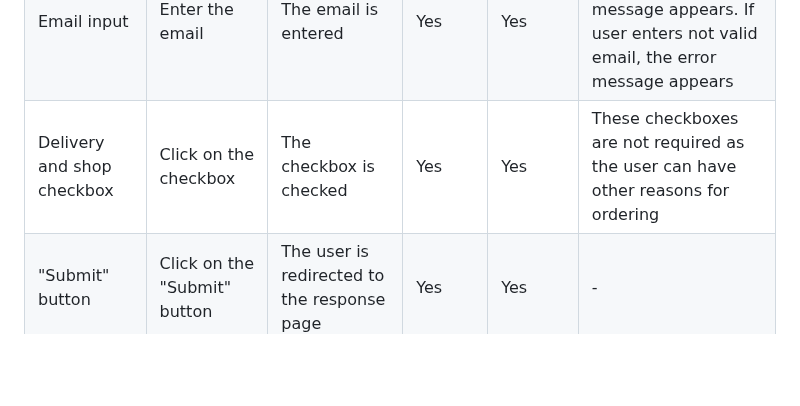
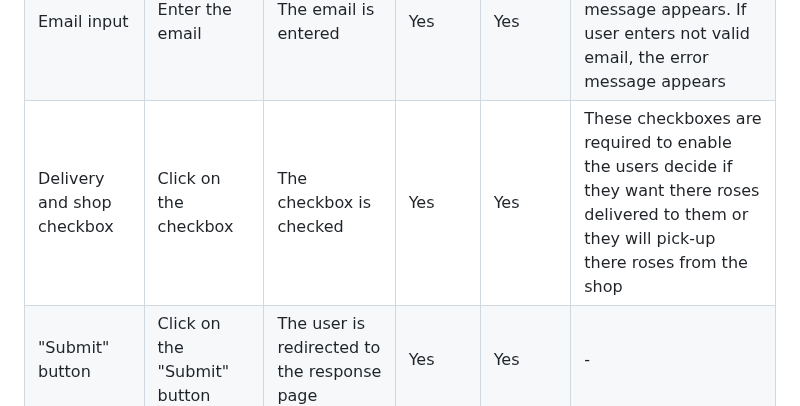
Before and after one commit to Ovundiano/Rose-Garden-, a Markdown page: README.md, the part around the change. GitHub-like rendering; blank space fills up the shorter version.

Commit message:
Change comment of delivery and shop checkbox of manual testing

```diff
--- a/README.md
+++ b/README.md
@@ -123,7 +123,7 @@
 | First name input | Enter the first name | The first name is entered | Yes | Yes | If user doesn't enter the first name, the error message appears |
 | Last name input | Enter the last name | The last name is entered | Yes | Yes | If user doesn't enter the last name, the error message appears |
 | Email input | Enter the email | The email is entered | Yes | Yes | If user doesn't enter the email, the error message appears. If user enters not valid email, the error message appears |
-| Delivery and shop checkbox | Click on the checkbox | The checkbox is checked | Yes | Yes | These checkboxes are not required as the user can have other reasons for ordering |
+| Delivery and shop checkbox | Click on the checkbox | The checkbox is checked | Yes | Yes | These checkboxes are required to enable the users decide if they want there roses delivered to them or they will pick-up there roses from the shop |
 | "Submit" button | Click on the "Submit" button | The user is redirected to the response page | Yes | Yes | - |
 
 ## Validator testing
```
